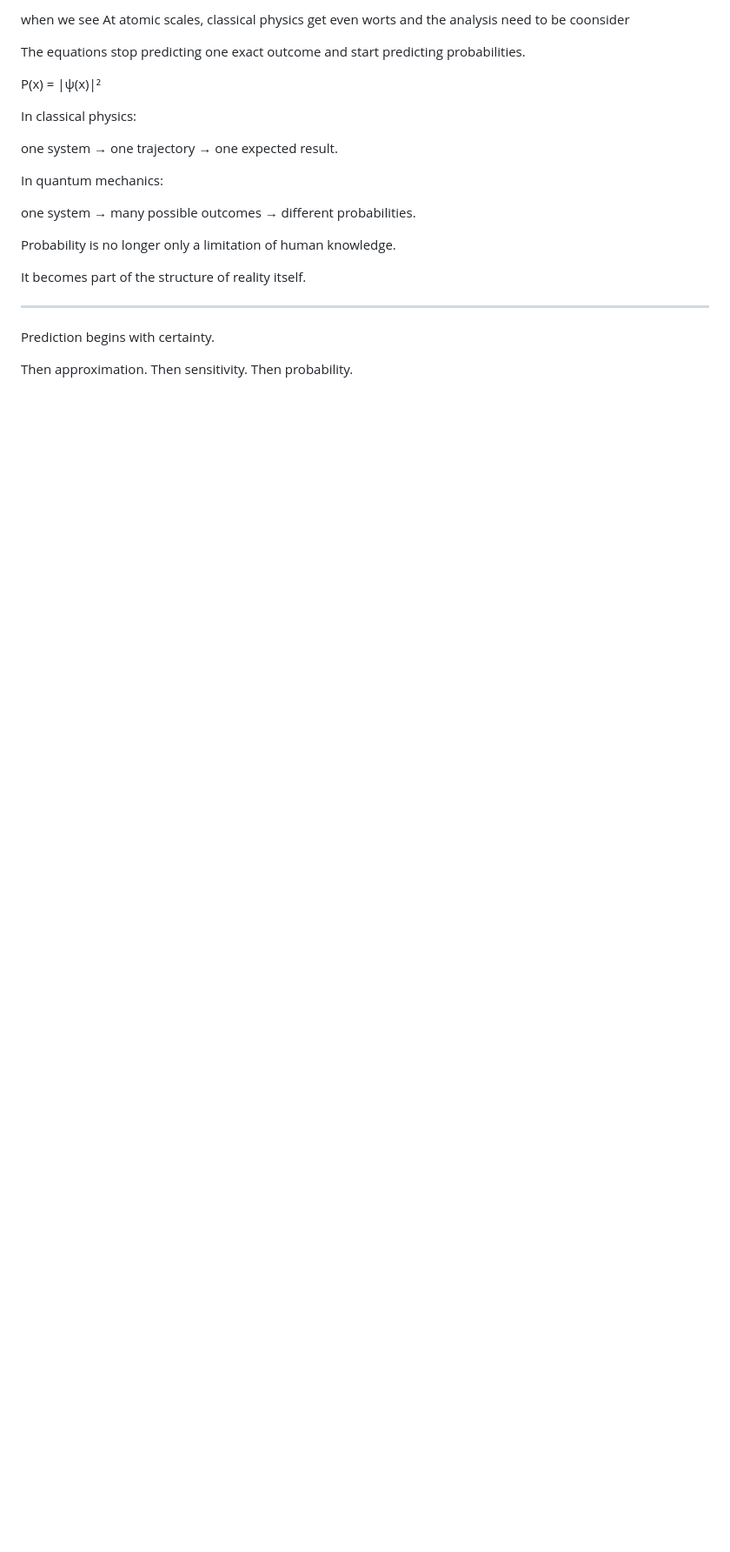
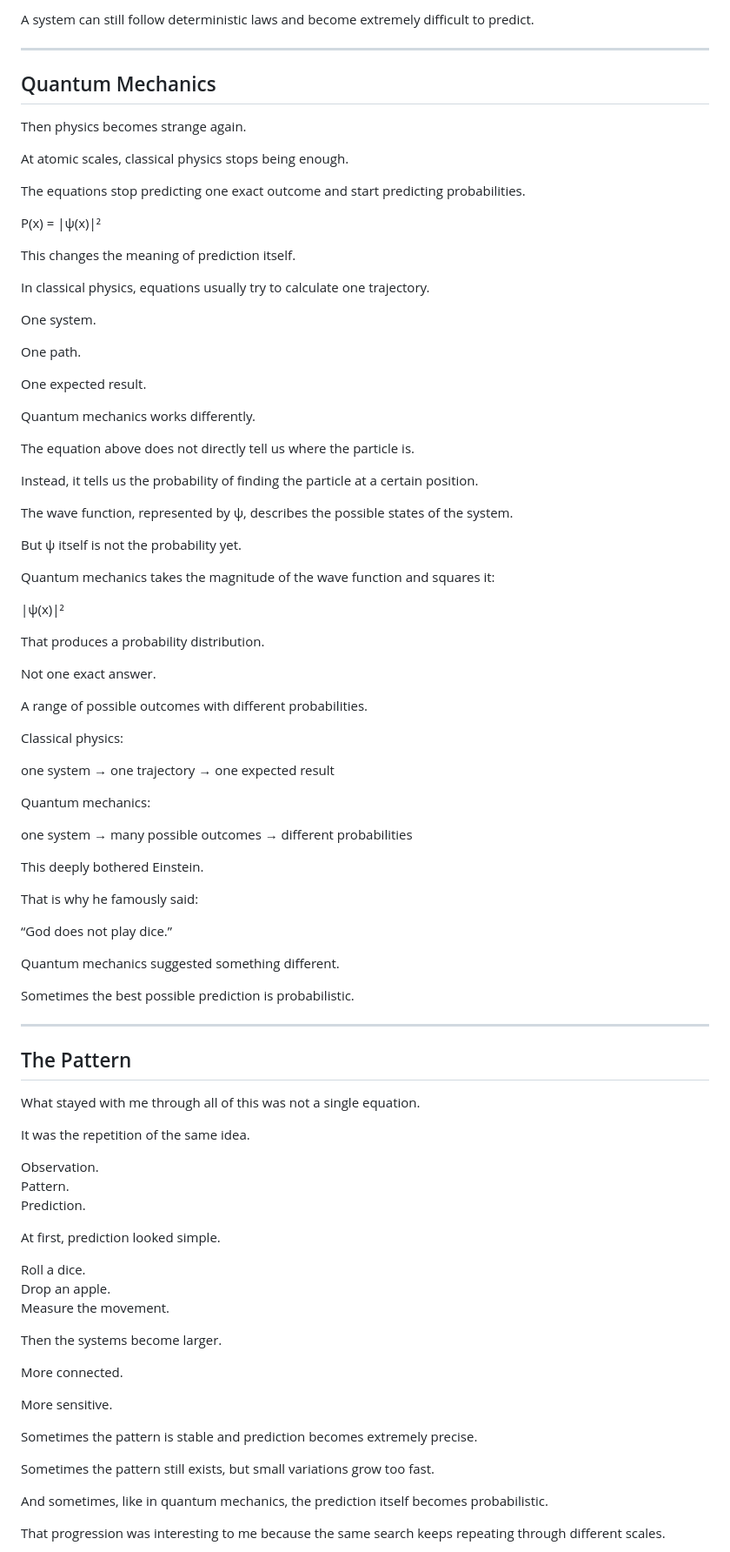
Before and after one commit to the-reno/the-reno.github.io, a Markdown page: Science/complexity-of-prediction-edit.md, the part around one of its changes. Shown at 87% size. Rendered like a GitHub page; blank space fills up the shorter version.

```diff
--- a/Science/complexity-of-prediction-edit.md
+++ b/Science/complexity-of-prediction-edit.md
@@ -118,26 +296,95 @@ Then physics becomes strange again. try to connect with diferential equation and
 
-when we see At atomic scales, classical physics get even worts and the analysis need to be coonsider
+A system can still follow deterministic laws and become extremely difficult to predict.
+
+---
+
+## Quantum Mechanics
+
+Then physics becomes strange again.
+
+At atomic scales, classical physics stops being enough.
 
 The equations stop predicting one exact outcome and start predicting probabilities.
 
 P(x) = |ψ(x)|²
 
-In classical physics:
+This changes the meaning of prediction itself.
 
-one system → one trajectory → one expected result.
+In classical physics, equations usually try to calculate one trajectory.
 
-In quantum mechanics:
+One system.
 
-one system → many possible outcomes → different probabilities.
+One path.
 
-Probability is no longer only a limitation of human knowledge.
+One expected result.
 
-It becomes part of the structure of reality itself.
+Quantum mechanics works differently.
+
+The equation above does not directly tell us where the particle is.
+
+Instead, it tells us the probability of finding the particle at a certain position.
+
+The wave function, represented by ψ, describes the possible states of the system.
+
+But ψ itself is not the probability yet.
+
+Quantum mechanics takes the magnitude of the wave function and squares it:
+
+|ψ(x)|²
+
+That produces a probability distribution.
+
+Not one exact answer.
+
+A range of possible outcomes with different probabilities.
+
+Classical physics:
+
+one system → one trajectory → one expected result
+
+Quantum mechanics:
+
+one system → many possible outcomes → different probabilities
+
+This deeply bothered Einstein.
+
+That is why he famously said:
+
+“God does not play dice.”
+
+Quantum mechanics suggested something different.
+
+Sometimes the best possible prediction is probabilistic.
 
 ---
 
-Prediction begins with certainty.
+## The Pattern
 
-Then approximation.
-Then sensitivity.
-Then probability.
+What stayed with me through all of this was not a single equation.
+
+It was the repetition of the same idea.
+
+Observation.
+Pattern.
+Prediction.
+
+At first, prediction looked simple.
+
+Roll a dice.
+Drop an apple.
+Measure the movement.
+
+Then the systems become larger.
+
+More connected.
+
+More sensitive.
+
+Sometimes the pattern is stable and prediction becomes extremely precise.
+
+Sometimes the pattern still exists, but small variations grow too fast.
+
+And sometimes, like in quantum mechanics, the prediction itself becomes probabilistic.
+
+That progression was interesting to me because the same search keeps repeating through different scales.
+
```
Also changed, not shown: other parts of Science/complexity-of-prediction-edit.md (+244 -56 lines).
